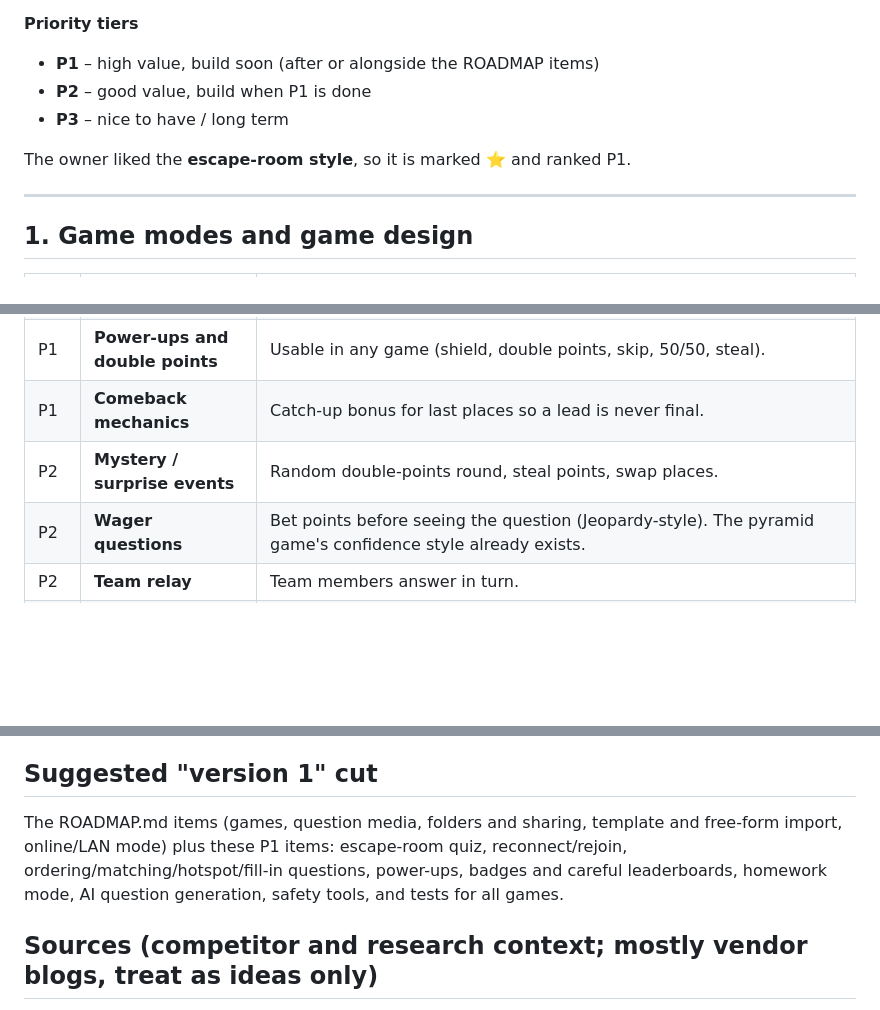
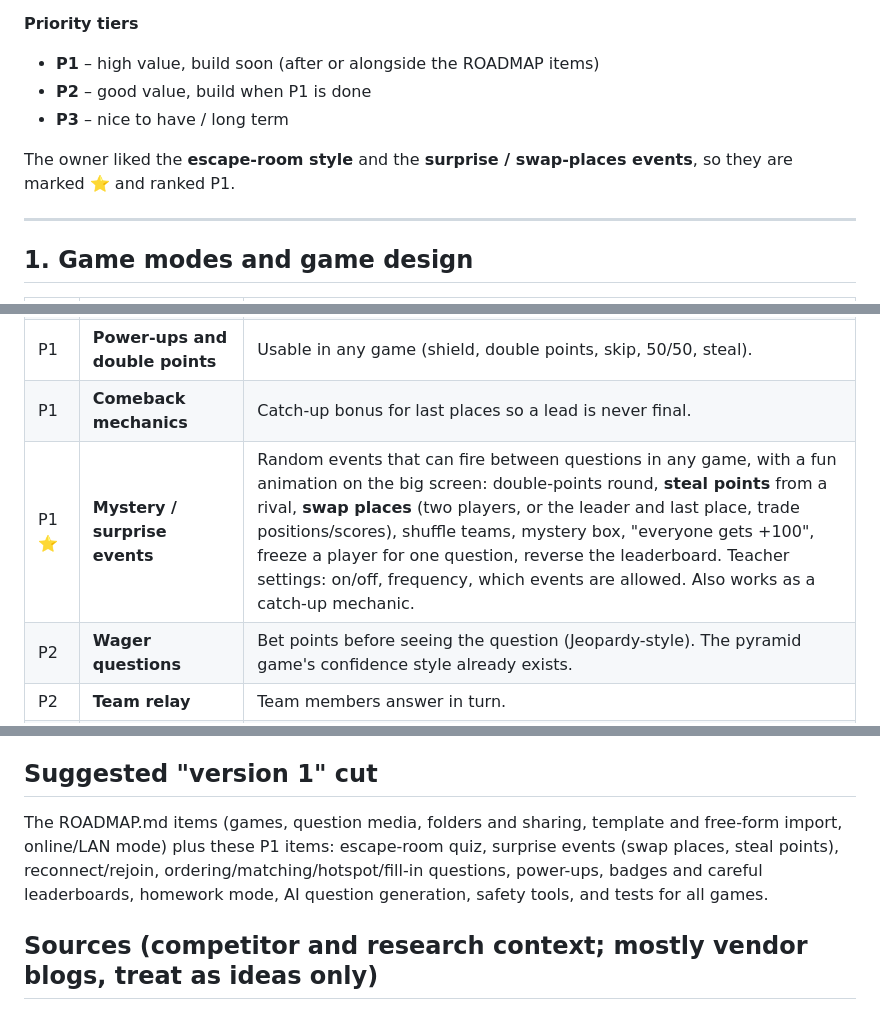
Before and after one commit to tikshuvccna/quiz-games, a Markdown page: BACKLOG.md, 3 parts joined by grey strips. Rendered like a GitHub page; blank space fills up the shorter version.

Commit message:
Promote surprise events to P1 in backlog
Co-Authored-By: Claude Sonnet 5.5 <noreply@anthropic.com>

```diff
--- a/BACKLOG.md
+++ b/BACKLOG.md
@@ -7,7 +7,7 @@ Status: **IDEAS ONLY – not scheduled.** The committed plan is in [ROADMAP.md](
 - **P2** – good value, build when P1 is done
 - **P3** – nice to have / long term
 
-The owner liked the **escape-room style**, so it is marked ⭐ and ranked P1.
+The owner liked the **escape-room style** and the **surprise / swap-places events**, so they are marked ⭐ and ranked P1.
 
 ---
 
@@ -19,7 +19,7 @@ The owner liked the **escape-room style**, so it is marked ⭐ and ranked P1.
 | P1 | **Boss battle** | Whole class fights one monster; each correct answer damages it. Cooperative, so weaker students are not embarrassed. |
 | P1 | **Power-ups and double points** | Usable in any game (shield, double points, skip, 50/50, steal). |
 | P1 | **Comeback mechanics** | Catch-up bonus for last places so a lead is never final. |
-| P2 | **Mystery / surprise events** | Random double-points round, steal points, swap places. |
+| P1 ⭐ | **Mystery / surprise events** | Random events that can fire between questions in any game, with a fun animation on the big screen: double-points round, **steal points** from a rival, **swap places** (two players, or the leader and last place, trade positions/scores), shuffle teams, mystery box, "everyone gets +100", freeze a player for one question, reverse the leaderboard. Teacher settings: on/off, frequency, which events are allowed. Also works as a catch-up mechanic. |
 | P2 | **Wager questions** | Bet points before seeing the question (Jeopardy-style). The pyramid game's confidence style already exists. |
 | P2 | **Team relay** | Team members answer in turn. |
 | P2 | **Ghost mode** | Race your own previous score (Kahoot has it). Good for repeat practice and shy students. |
@@ -140,7 +140,7 @@ Game-mode inspiration for the "50 games" list (from competitors): Blooket – To
 
 ## Suggested "version 1" cut
 
-The ROADMAP.md items (games, question media, folders and sharing, template and free-form import, online/LAN mode) plus these P1 items: escape-room quiz, reconnect/rejoin, ordering/matching/hotspot/fill-in questions, power-ups, badges and careful leaderboards, homework mode, AI question generation, safety tools, and tests for all games.
+The ROADMAP.md items (games, question media, folders and sharing, template and free-form import, online/LAN mode) plus these P1 items: escape-room quiz, surprise events (swap places, steal points), reconnect/rejoin, ordering/matching/hotspot/fill-in questions, power-ups, badges and careful leaderboards, homework mode, AI question generation, safety tools, and tests for all games.
 
 ## Sources (competitor and research context; mostly vendor blogs, treat as ideas only)
 
```
